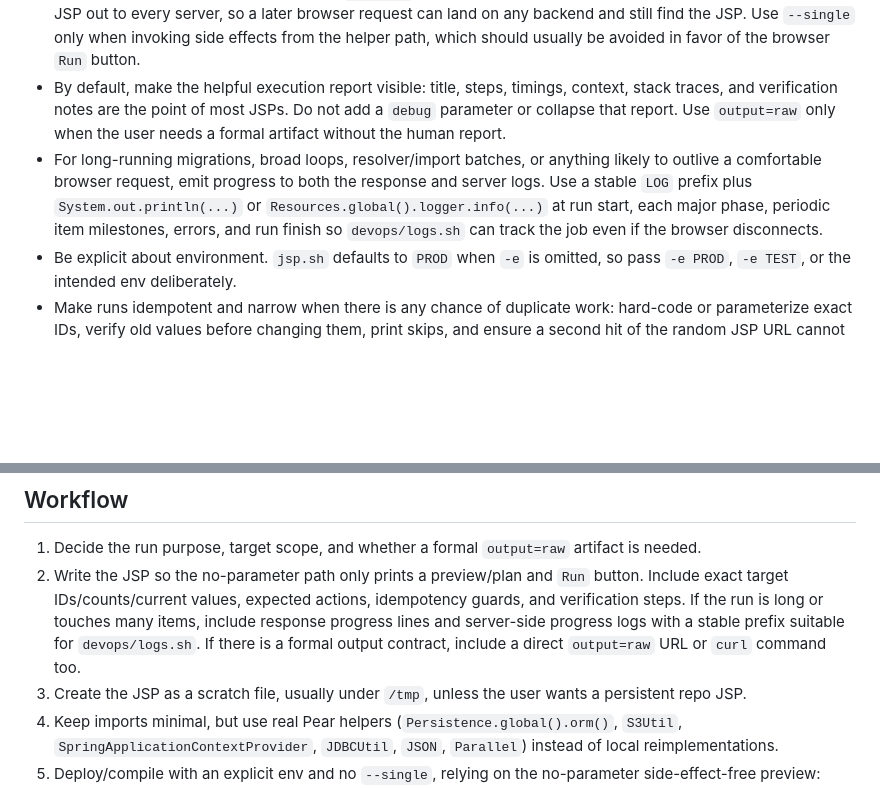
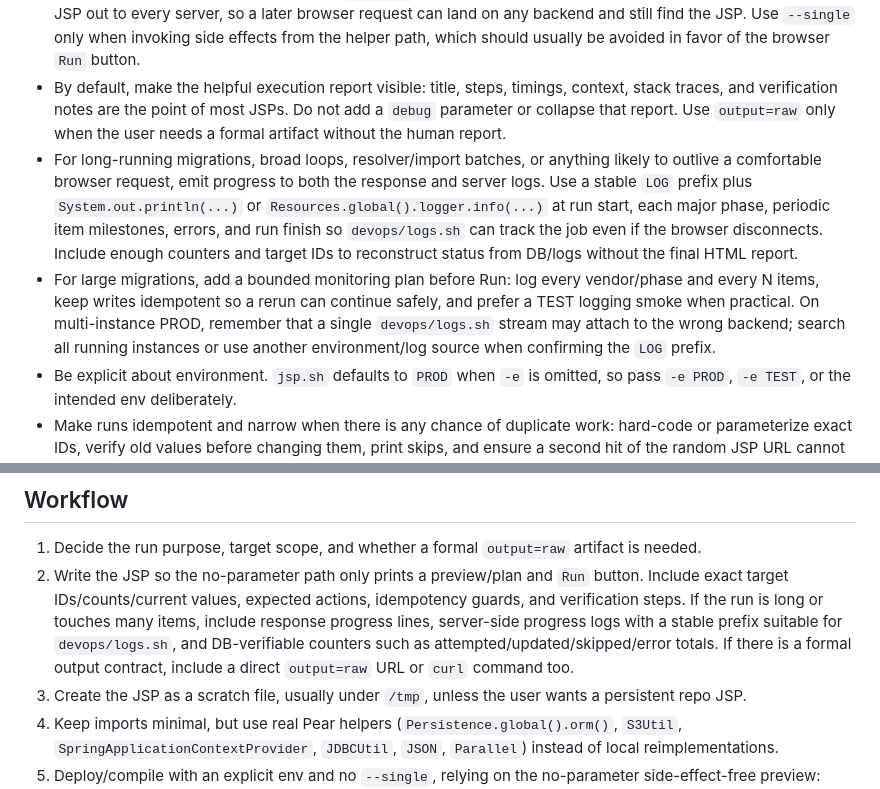
Before and after one commit to Pear-Commerce/pear-ai-skills, a Markdown page: skills/pear-prod-jsp/SKILL.md, 2 parts joined by grey strips. Drawn GitHub-style; blank space fills up the shorter version.

Commit message:
Clarify JSP migration progress logging

```diff
--- a/skills/pear-prod-jsp/SKILL.md
+++ b/skills/pear-prod-jsp/SKILL.md
@@ -18,7 +18,8 @@ Use a temporary JSP when the useful execution context is the live Pear server: p
 - Treat `devops/jsp.sh` output as the compile/load authority. It already copies the JSP into the live container and curls the no-parameter page with `pear_debug=true`; read that output for JSP compilation errors such as `Unable to compile class for JSP`. Do not create ad hoc shell scripts, `ec2-exec` wrappers, docker-curl helpers, or alternate compile-check paths for a JSP you just loaded. If the `jsp.sh` output is truncated, noisy, or inconclusive, rerun `devops/jsp.sh` on the JSP and inspect that output instead of inventing a second script.
 - Run the compile/deploy preview without `--single` when the no-parameter path is side-effect-free; this fans the JSP out to every server, so a later browser request can land on any backend and still find the JSP. Use `--single` only when invoking side effects from the helper path, which should usually be avoided in favor of the browser `Run` button.
 - By default, make the helpful execution report visible: title, steps, timings, context, stack traces, and verification notes are the point of most JSPs. Do not add a `debug` parameter or collapse that report. Use `output=raw` only when the user needs a formal artifact without the human report.
-- For long-running migrations, broad loops, resolver/import batches, or anything likely to outlive a comfortable browser request, emit progress to both the response and server logs. Use a stable `LOG` prefix plus `System.out.println(...)` or `Resources.global().logger.info(...)` at run start, each major phase, periodic item milestones, errors, and run finish so `devops/logs.sh` can track the job even if the browser disconnects.
+- For long-running migrations, broad loops, resolver/import batches, or anything likely to outlive a comfortable browser request, emit progress to both the response and server logs. Use a stable `LOG` prefix plus `System.out.println(...)` or `Resources.global().logger.info(...)` at run start, each major phase, periodic item milestones, errors, and run finish so `devops/logs.sh` can track the job even if the browser disconnects. Include enough counters and target IDs to reconstruct status from DB/logs without the final HTML report.
+- For large migrations, add a bounded monitoring plan before Run: log every vendor/phase and every N items, keep writes idempotent so a rerun can continue safely, and prefer a TEST logging smoke when practical. On multi-instance PROD, remember that a single `devops/logs.sh` stream may attach to the wrong backend; search all running instances or use another environment/log source when confirming the `LOG` prefix.
 - Be explicit about environment. `jsp.sh` defaults to `PROD` when `-e` is omitted, so pass `-e PROD`, `-e TEST`, or the intended env deliberately.
 - Make runs idempotent and narrow when there is any chance of duplicate work: hard-code or parameterize exact IDs, verify old values before changing them, print skips, and ensure a second hit of the random JSP URL cannot duplicate work.
 - When changing ORM-backed rows, prefer `Persistence.global().orm()`/entity `save` over direct SQL so PearSimpleORM hooks, history, and cache behavior run normally. If direct SQL is necessary, state the cache/ORM bypass risk on the preview page.
@@ -171,7 +172,7 @@ Inside loops, catch expected per-item `RuntimeException`s only when continuing i
 ## Workflow
 
 1. Decide the run purpose, target scope, and whether a formal `output=raw` artifact is needed.
-2. Write the JSP so the no-parameter path only prints a preview/plan and `Run` button. Include exact target IDs/counts/current values, expected actions, idempotency guards, and verification steps. If the run is long or touches many items, include response progress lines and server-side progress logs with a stable prefix suitable for `devops/logs.sh`. If there is a formal output contract, include a direct `output=raw` URL or `curl` command too.
+2. Write the JSP so the no-parameter path only prints a preview/plan and `Run` button. Include exact target IDs/counts/current values, expected actions, idempotency guards, and verification steps. If the run is long or touches many items, include response progress lines, server-side progress logs with a stable prefix suitable for `devops/logs.sh`, and DB-verifiable counters such as attempted/updated/skipped/error totals. If there is a formal output contract, include a direct `output=raw` URL or `curl` command too.
 3. Create the JSP as a scratch file, usually under `/tmp`, unless the user wants a persistent repo JSP.
 4. Keep imports minimal, but use real Pear helpers (`Persistence.global().orm()`, `S3Util`, `SpringApplicationContextProvider`, `JDBCUtil`, `JSON`, `Parallel`) instead of local reimplementations.
 5. Deploy/compile with an explicit env and no `--single`, relying on the no-parameter side-effect-free preview:
```
